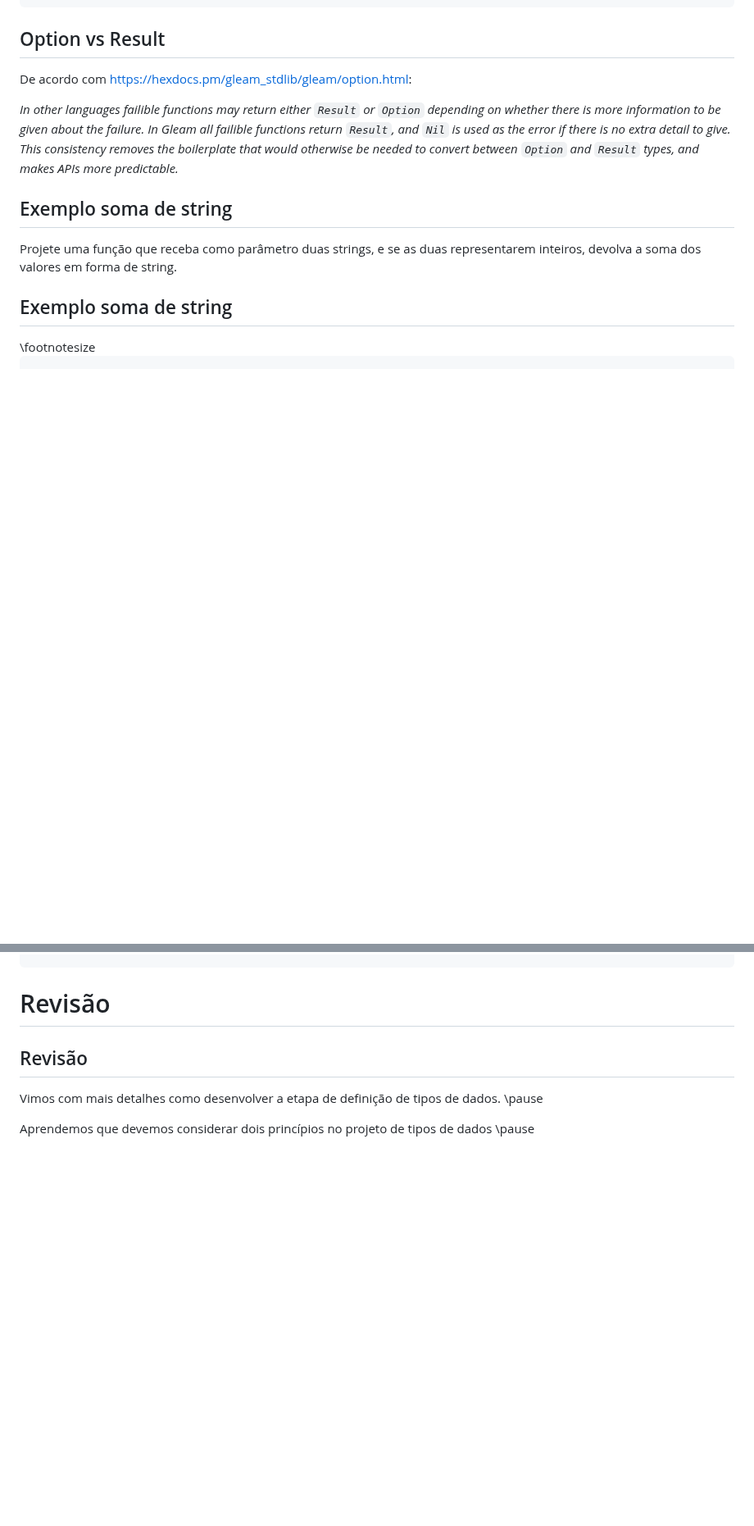
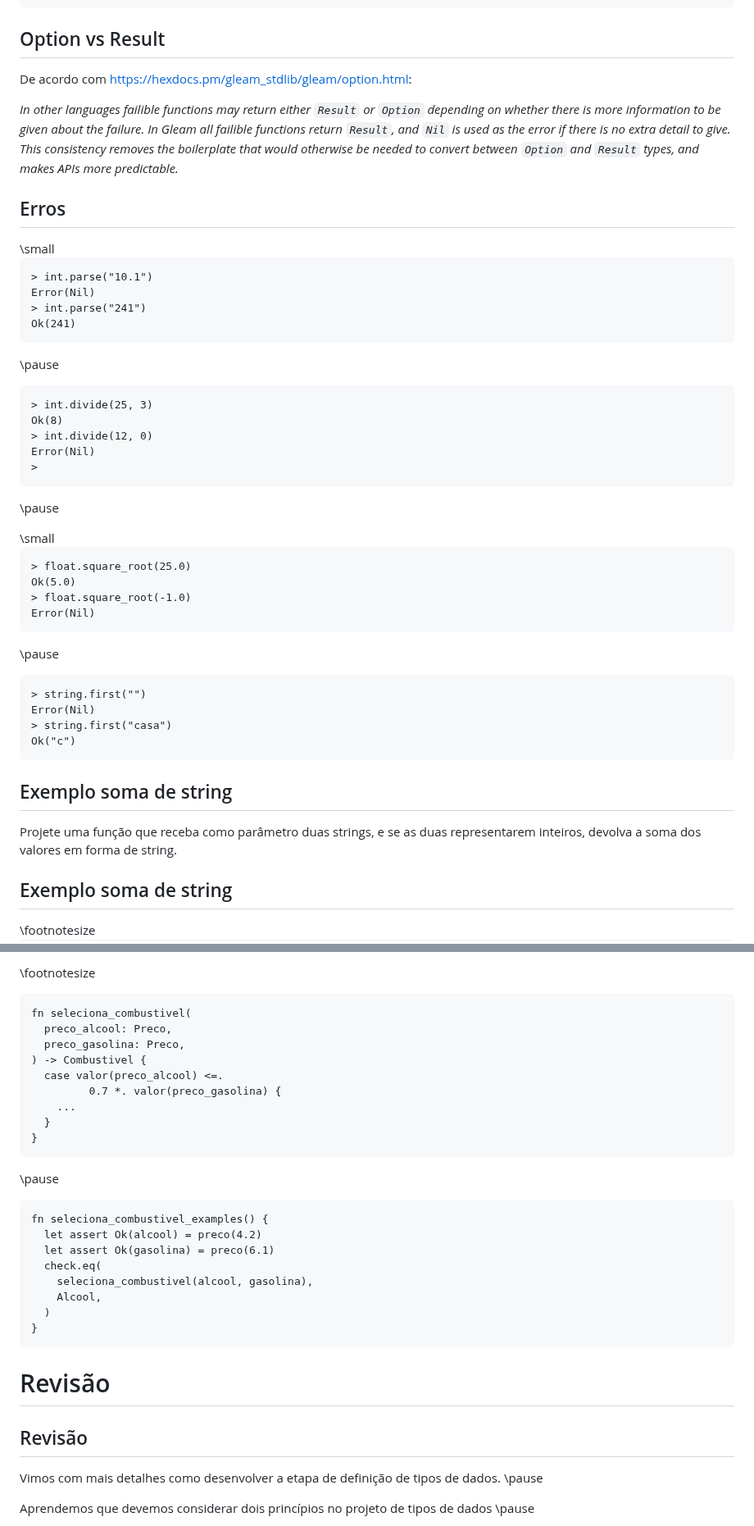
Before and after one commit to malbarbo/na-progfun, a Markdown page: 04-tipos-de-dados/notas-de-aula.md, 2 parts joined by grey strips. Shown at 82% size. Drawn GitHub-style; blank space fills up the shorter version.

Commit message:
tipos de dados: termina valores opcionais, erros e validação

````diff
--- a/04-tipos-de-dados/notas-de-aula.md
+++ b/04-tipos-de-dados/notas-de-aula.md
@@ -1716,3 +1726,49 @@ De acordo com <https://hexdocs.pm/gleam_stdlib/gleam/option.html>:
 
 *In other languages failible functions may return either `Result` or `Option` depending on whether there is more information to be given about the failure. In Gleam all failible functions return `Result`, and `Nil` is used as the error if there is no extra detail to give. This consistency removes the boilerplate that would otherwise be needed to convert between `Option` and `Result` types, and makes APIs more predictable.*
 
+
+## Erros
+
+<div class="columns">
+<div class="column" width="48%">
+\small
+
+```gleam
+> int.parse("10.1")
+Error(Nil)
+> int.parse("241")
+Ok(241)
+```
+
+\pause
+
+```gleam
+> int.divide(25, 3)
+Ok(8)
+> int.divide(12, 0)
+Error(Nil)
+>
+```
+
+\pause
+
+</div>
+<div class="column" width="48%">
+\small
+
+```gleam
+> float.square_root(25.0)
+Ok(5.0)
+> float.square_root(-1.0)
+Error(Nil)
+```
+
+\pause
+
+```gleam
+> string.first("")
+Error(Nil)
+> string.first("casa")
+Ok("c")
+```
+
@@ -1784,3 +1938,34 @@ fn soma(a, b) -> Result(String, Nil) {
+\footnotesize
+
+```gleam
+fn seleciona_combustivel(
+  preco_alcool: Preco,
+  preco_gasolina: Preco,
+) -> Combustivel {
+  case valor(preco_alcool) <=.
+         0.7 *. valor(preco_gasolina) {
+    ...
+  }
+}
+```
+
+\pause
+
+```gleam
+fn seleciona_combustivel_examples() {
+  let assert Ok(alcool) = preco(4.2)
+  let assert Ok(gasolina) = preco(6.1)
+  check.eq(
+    seleciona_combustivel(alcool, gasolina),
+    Alcool,
+  )
+}
+```
+
+</div>
+</div>
+
+
 Revisão
 =======
 
````
Also changed, not shown: other parts of 04-tipos-de-dados/notas-de-aula.md (+152 -39 lines).
